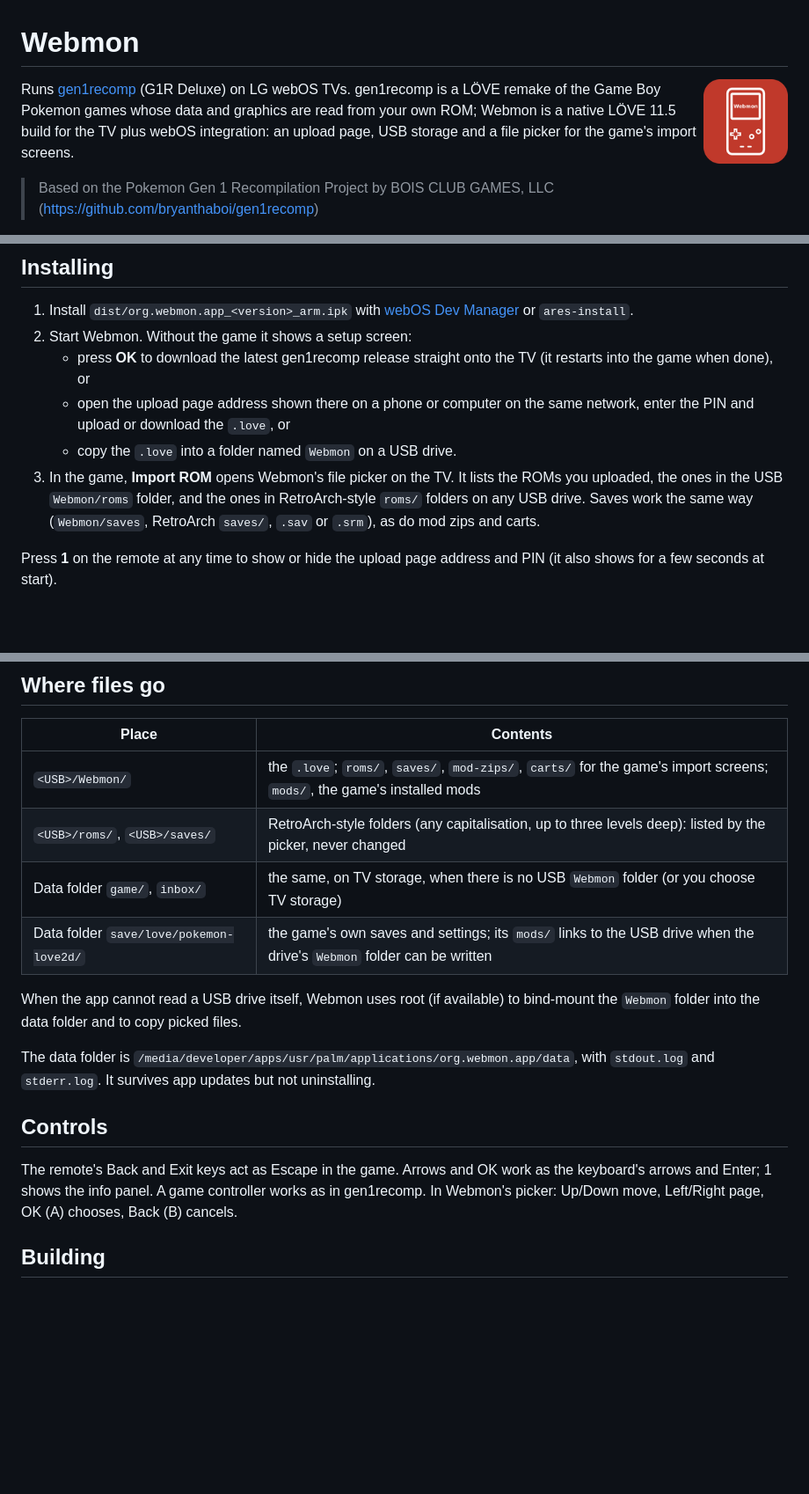
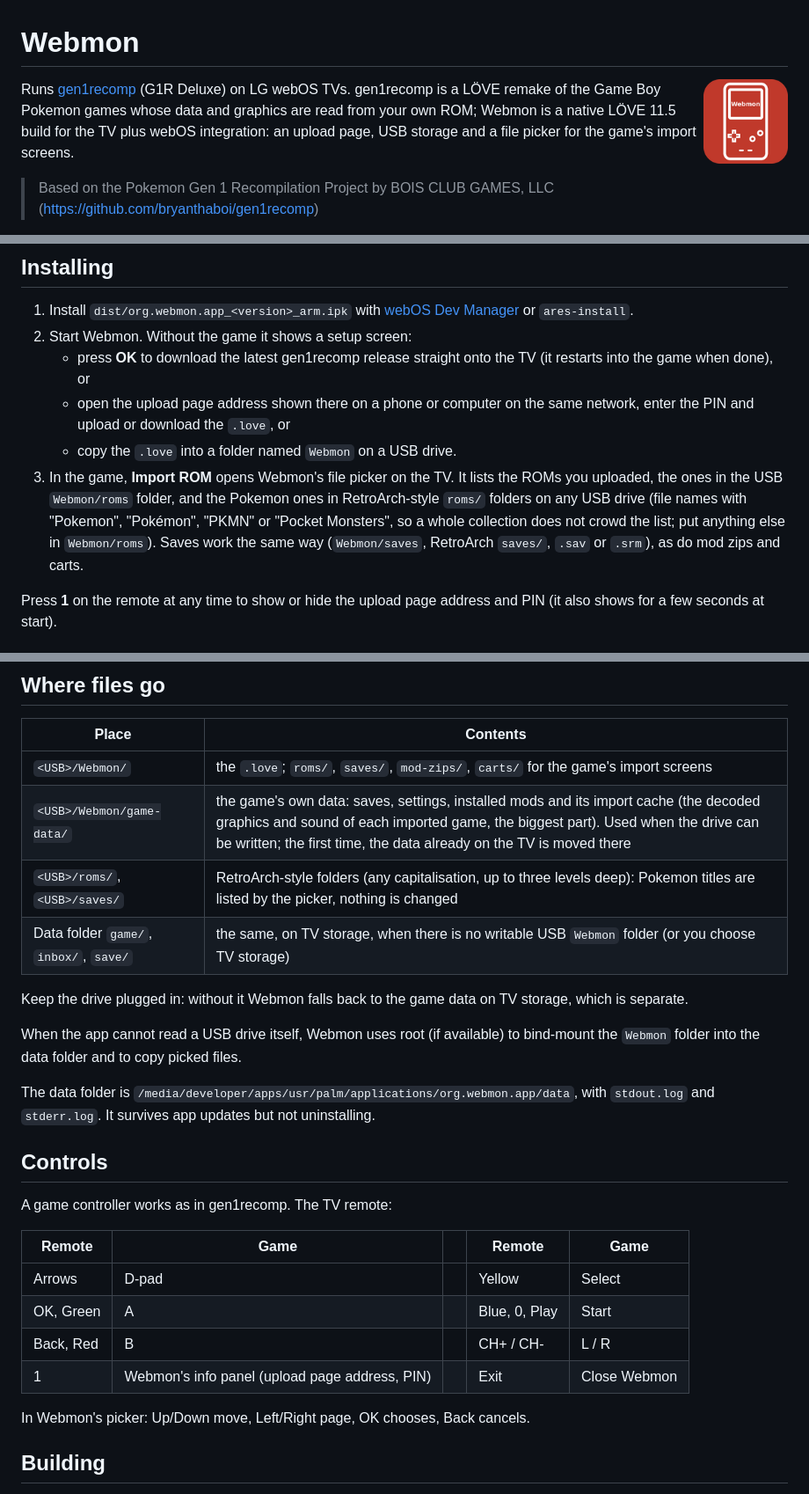
Before and after one commit to pustal/Webmon, a Markdown page: README.md, 3 parts joined by grey strips. Shown: that part at 88% size. Drawn GitHub-style; pictures changed too: webos/largeIcon.png; blank space fills up the shorter version.

```diff
--- a/README.md
+++ b/README.md
@@ -28,10 +28,12 @@ your own ROM.
      same network, enter the PIN and upload or download the `.love`, or
    - copy the `.love` into a folder named `Webmon` on a USB drive.
 3. In the game, **Import ROM** opens Webmon's file picker on the TV. It lists
-   the ROMs you uploaded, the ones in the USB `Webmon/roms` folder, and the ones
-   in RetroArch-style `roms/` folders on any USB drive. Saves work the same way
-   (`Webmon/saves`, RetroArch `saves/`, `.sav` or `.srm`), as do mod zips and
-   carts.
+   the ROMs you uploaded, the ones in the USB `Webmon/roms` folder, and the
+   Pokemon ones in RetroArch-style `roms/` folders on any USB drive (file names
+   with "Pokemon", "Pokémon", "PKMN" or "Pocket Monsters", so a whole collection
+   does not crowd the list; put anything else in `Webmon/roms`). Saves work the
+   same way (`Webmon/saves`, RetroArch `saves/`, `.sav` or `.srm`), as do mod
+   zips and carts.
 
 Press **1** on the remote at any time to show or hide the upload page address
 and PIN (it also shows for a few seconds at start).
@@ -59,10 +61,13 @@ The game's own downloads (mod catalogue, updates) also use the TV's curl.
 
 | Place | Contents |
 |---|---|
-| `<USB>/Webmon/` | the `.love`; `roms/`, `saves/`, `mod-zips/`, `carts/` for the game's import screens; `mods/`, the game's installed mods |
-| `<USB>/roms/`, `<USB>/saves/` | RetroArch-style folders (any capitalisation, up to three levels deep): listed by the picker, never changed |
-| Data folder `game/`, `inbox/` | the same, on TV storage, when there is no USB `Webmon` folder (or you choose TV storage) |
-| Data folder `save/love/pokemon-love2d/` | the game's own saves and settings; its `mods/` links to the USB drive when the drive's `Webmon` folder can be written |
+| `<USB>/Webmon/` | the `.love`; `roms/`, `saves/`, `mod-zips/`, `carts/` for the game's import screens |
+| `<USB>/Webmon/game-data/` | the game's own data: saves, settings, installed mods and its import cache (the decoded graphics and sound of each imported game, the biggest part). Used when the drive can be written; the first time, the data already on the TV is moved there |
+| `<USB>/roms/`, `<USB>/saves/` | RetroArch-style folders (any capitalisation, up to three levels deep): Pokemon titles are listed by the picker, nothing is changed |
+| Data folder `game/`, `inbox/`, `save/` | the same, on TV storage, when there is no writable USB `Webmon` folder (or you choose TV storage) |
+
+Keep the drive plugged in: without it Webmon falls back to the game data on TV
+storage, which is separate.
 
 When the app cannot read a USB drive itself, Webmon uses root (if available) to
 bind-mount the `Webmon` folder into the data folder and to copy picked files.
@@ -73,10 +78,16 @@ The data folder is
 
 ## Controls
 
-The remote's Back and Exit keys act as Escape in the game. Arrows and OK work
-as the keyboard's arrows and Enter; 1 shows the info panel. A game controller
-works as in gen1recomp. In Webmon's picker: Up/Down move, Left/Right page,
-OK (A) chooses, Back (B) cancels.
+A game controller works as in gen1recomp. The TV remote:
+
+| Remote | Game | | Remote | Game |
+|---|---|---|---|---|
+| Arrows | D-pad | | Yellow | Select |
+| OK, Green | A | | Blue, 0, Play | Start |
+| Back, Red | B | | CH+ / CH- | L / R |
+| 1 | Webmon's info panel (upload page address, PIN) | | Exit | Close Webmon |
+
+In Webmon's picker: Up/Down move, Left/Right page, OK chooses, Back cancels.
 
 ## Building
 
```
Also changed, not shown: other parts of README.md (+2 -2 lines), webos/icon.png, 15 other files.
